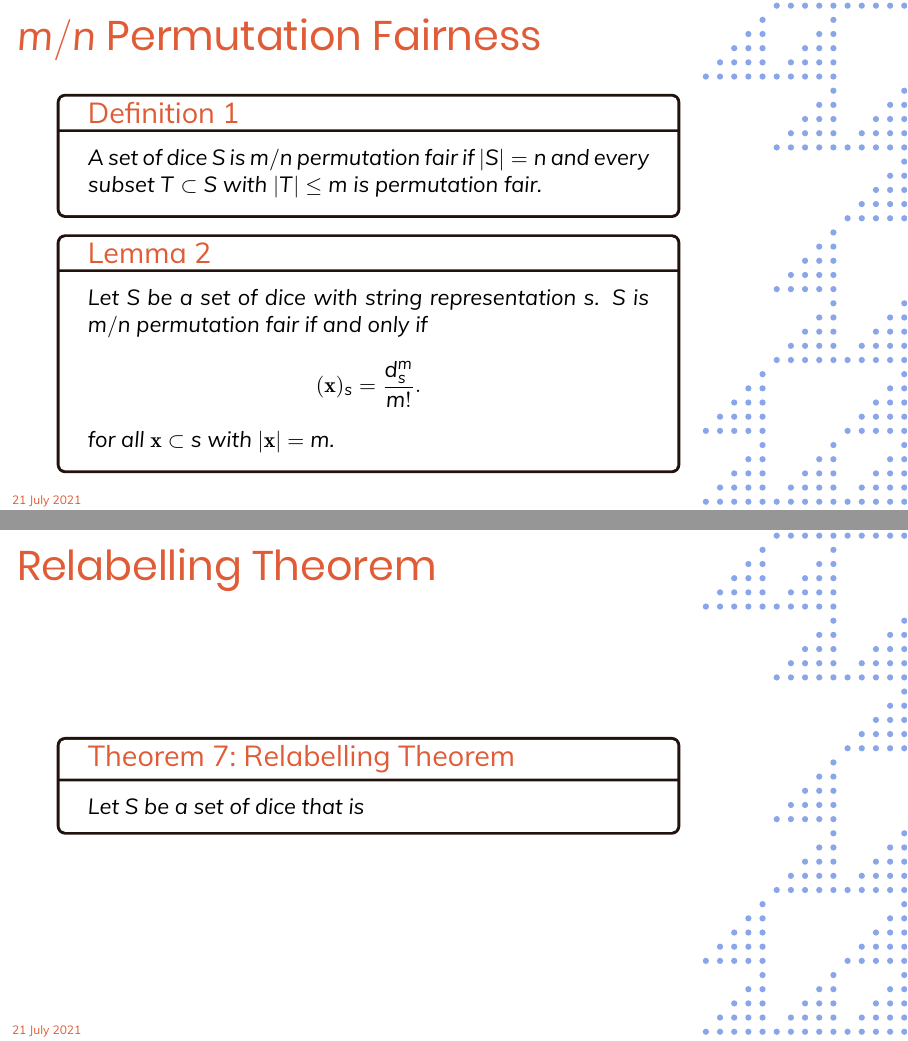
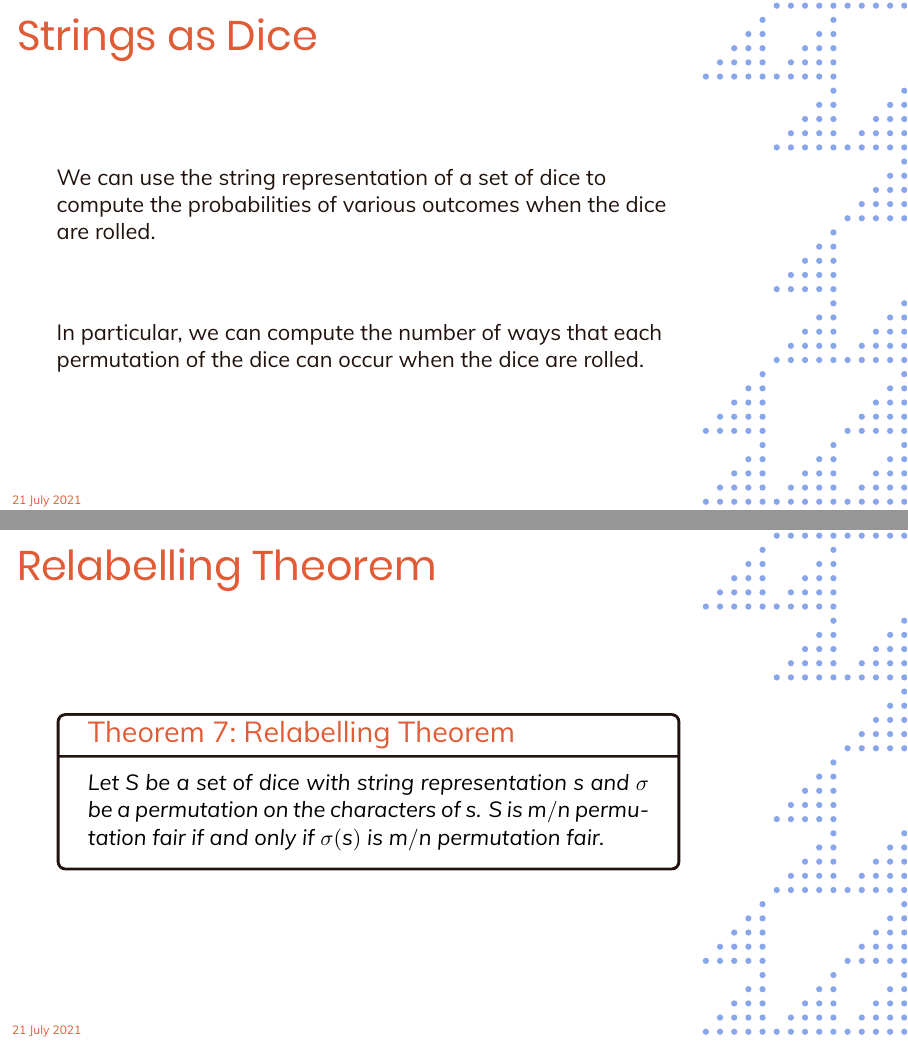
Before and after one commit to michaelpatrickpurcell/permutation-fair-dice, LaTeX slides (intro_talk_21July2021.tex): pages 12 and 18 of 28 before the commit and pages 12 and 19 of 29 after it, joined at a grey line. The pictures show the PDF file intro_talk_21July2021.pdf that the author committed with the source.

Commit message:
More incremental changes to lecture slides

```diff
--- a/intro_talk_21July2021.tex
+++ b/intro_talk_21July2021.tex
@@ -187,8 +187,19 @@ Notice that:
 \end{frame}
 
 \begin{frame}[triangle=siiblue]
+\frametitle{Strings as Dice}
+We can use the string representation of a set of dice to compute the probabilities of various outcomes when the dice are rolled.
+
+\vfill
+
+In particular, we can compute the number of ways that each permutation of the dice can occur when the dice are rolled.
+
+
+\end{frame}
+
+\begin{frame}[triangle=siiblue]
 \frametitle{$m/n$ Permutation Fairness}
-\begin{siidefinition}{}{}
+\begin{siidefinition}{$m/n$ Permutation Fairness}{}
 	A set of dice $S$ is $m/n$ permutation fair if $|S| = n$ and every subset $T \subset S$ with $|T| \leq m$ is permutation fair.
 \end{siidefinition}
 
@@ -276,7 +287,7 @@ The result follows from another application of Lemma \ref{perm_fair_counts}.  \q
 \begin{frame}[triangle=siiblue]
 \frametitle{Relabelling Theorem}
 \begin{siitheorem}[label=relabelling]{Relabelling Theorem}{}
-Let $S$ be a set of dice that is
+Let $S$ be a set of dice with string representation $s$ and $\sigma$ be a permutation on the characters of $s$.  $S$ is $m/n$ permutation fair if and only if $\sigma(s)$ is $m/n$ permutation fair.
 \end{siitheorem}
 
 \end{frame}
```
Also changed, not shown: intro_talk_21July2021.pdf, intro_talk_21July2021.tex (13 more changed lines).
